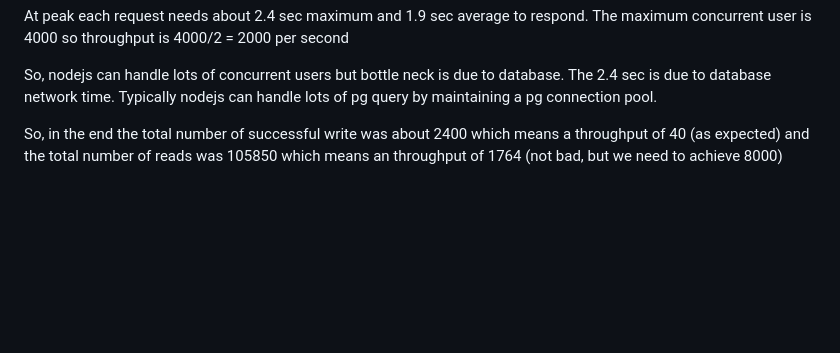
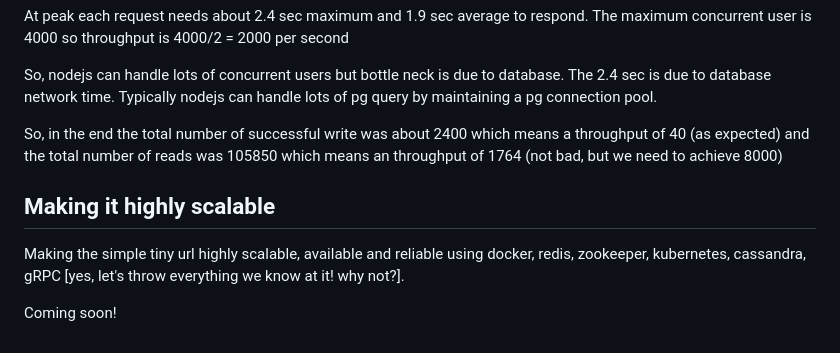
Before and after one commit to TamimEhsan/Design-Tiny-URL, a Markdown page: README.md, the part around the change. GitHub-like rendering; blank space fills up the shorter version.

Commit message:
add next update sneak peak

```diff
--- a/README.md
+++ b/README.md
@@ -58,3 +58,8 @@ So, nodejs can handle lots of concurrent users but bottle neck is due to databas
 
 So, in the end the total number of successful write was about 2400 which means a throughput of 40 (as expected)
 and the total number of reads was 105850 which means an throughput of 1764 (not bad, but we need to achieve 8000)
+
+## Making it highly scalable
+Making the simple tiny url highly scalable, available and reliable using docker, redis, zookeeper, kubernetes, cassandra, gRPC [yes, let's throw everything we know at it! why not?].
+
+Coming soon!
```
